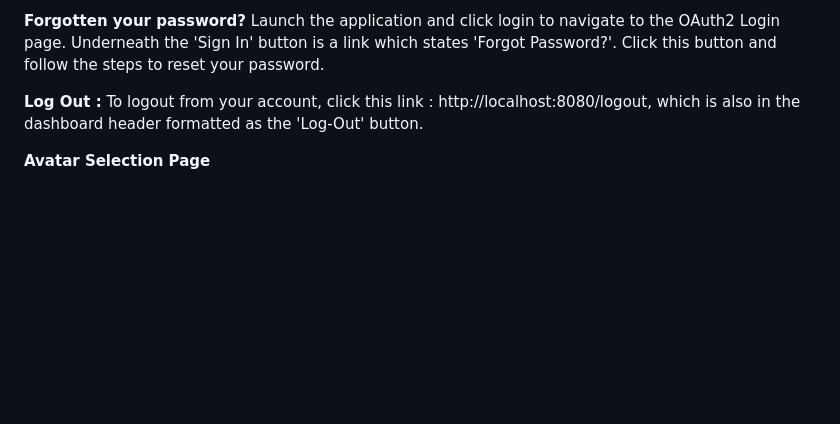
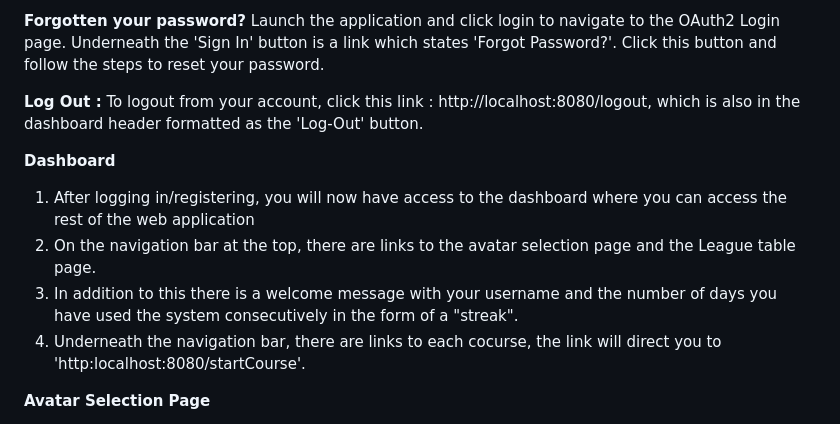
Before and after one commit to nlrichi/SkillsMania, a Markdown page: README.md, the part around the change. GitHub-like rendering; blank space fills up the shorter version.

```diff
--- a/README.md
+++ b/README.md
@@ -74,6 +74,12 @@ insert 'http://localhost:8080'.
 
 **Log Out :** To logout from your account, click this link : http://localhost:8080/logout, which is also in the dashboard header formatted as the 'Log-Out' button.
 
+**Dashboard**
+1. After logging in/registering, you will now have access to the dashboard where you can access the rest of the web application
+2. On the navigation bar at the top, there are links to the avatar selection page and the League table page.
+3. In addition to this there is a welcome message with your username and the number of days you have used the system consecutively  in the form of a "streak".
+4. Underneath the navigation bar, there are links to each cocurse, the link will direct you to 'http:localhost:8080/startCourse'.
+
 **Avatar Selection Page**
 1. On the dashboard navigation bar there is a button to navigate to 'http:localhost:8080/avatars'.
 2. Upon arrival at the Avatar Selection page, you will see your current avatar displayed alongside available avatars for selection.
```
